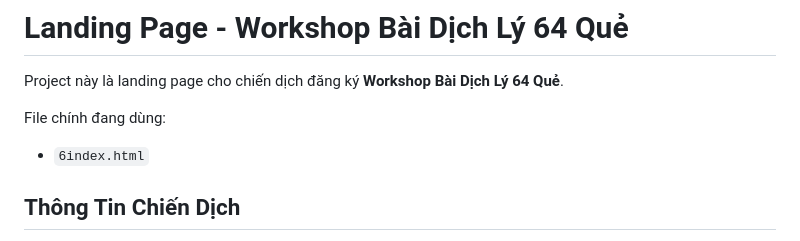
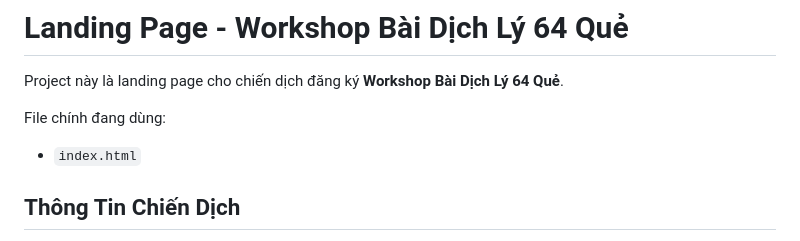
Before and after one commit to DuyKhanh151097/workshoptrangiaphongthuy, a Markdown page: README.md, the part around the change. Drawn GitHub-style.

```diff
--- a/README.md
+++ b/README.md
@@ -4,7 +4,7 @@ Project này là landing page cho chiến dịch đăng ký **Workshop Bài Dị
 
 File chính đang dùng:
 
-- `6index.html`
+- `index.html`
 
 ## Thông Tin Chiến Dịch
 
```
